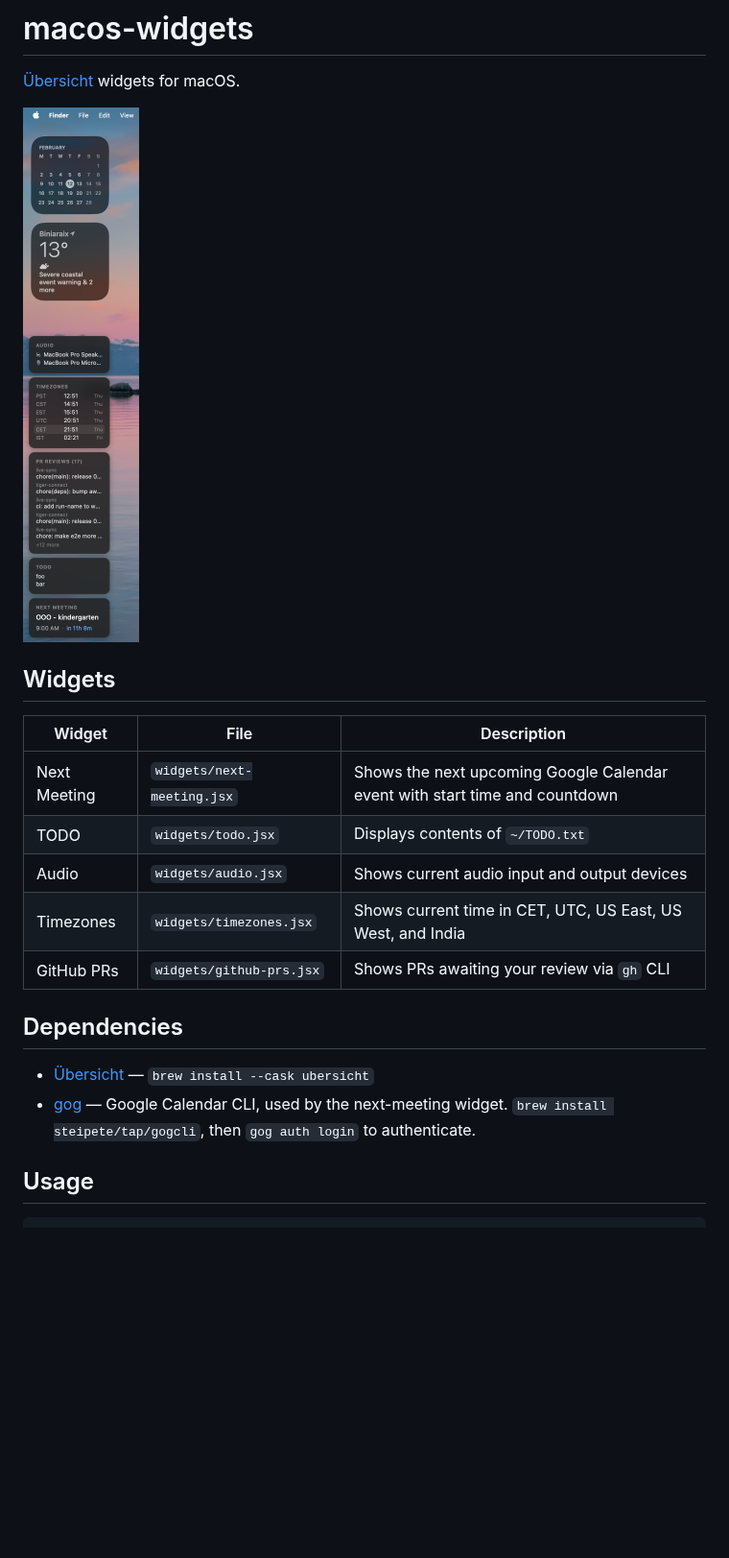
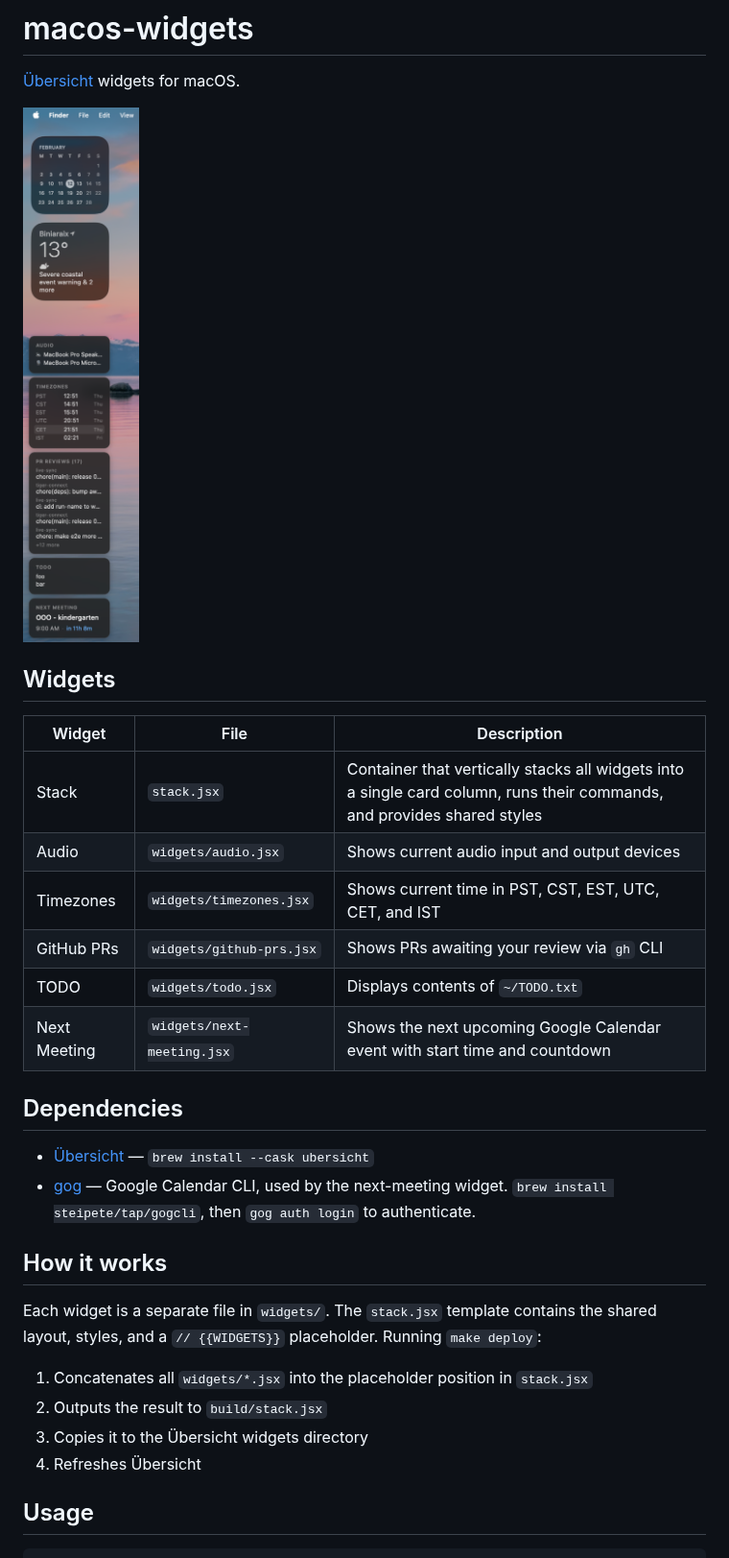
Before and after one commit to gonzaloserrano/macos-widgets, a Markdown page: README.md, the part around the change. Shown at 96% size. Drawn GitHub-style; pictures changed too: screenshot.png; blank space fills up the shorter version.

Commit message:
Reference the stack widget and the build process

````diff
--- a/README.md
+++ b/README.md
@@ -2,23 +2,33 @@
 
 [Übersicht](https://tracesof.net/uebersicht/) widgets for macOS.
 
-![screenshot](screenshot.png)
+<img src="screenshot.png" width="250">
 
 ## Widgets
 
 | Widget | File | Description |
 |--------|------|-------------|
+| Stack | `stack.jsx` | Container that vertically stacks all widgets into a single card column, runs their commands, and provides shared styles |
+| Audio | `widgets/audio.jsx` | Shows current audio input and output devices |
+| Timezones | `widgets/timezones.jsx` | Shows current time in PST, CST, EST, UTC, CET, and IST |
+| GitHub PRs | `widgets/github-prs.jsx` | Shows PRs awaiting your review via `gh` CLI |
+| TODO | `widgets/todo.jsx` | Displays contents of `~/TODO.txt` |
 | Next Meeting | `widgets/next-meeting.jsx` | Shows the next upcoming Google Calendar event with start time and countdown |
-| TODO | `widgets/todo.jsx` | Displays contents of `~/TODO.txt` |
-| Audio | `widgets/audio.jsx` | Shows current audio input and output devices |
-| Timezones | `widgets/timezones.jsx` | Shows current time in CET, UTC, US East, US West, and India |
-| GitHub PRs | `widgets/github-prs.jsx` | Shows PRs awaiting your review via `gh` CLI |
 
 ## Dependencies
 
 - [Übersicht](https://tracesof.net/uebersicht/) — `brew install --cask ubersicht`
 - [gog](https://github.com/steipete/gogcli) — Google Calendar CLI, used by the next-meeting widget. `brew install steipete/tap/gogcli`, then `gog auth login` to authenticate.
 
+## How it works
+
+Each widget is a separate file in `widgets/`. The `stack.jsx` template contains the shared layout, styles, and a `// {{WIDGETS}}` placeholder. Running `make deploy`:
+
+1. Concatenates all `widgets/*.jsx` into the placeholder position in `stack.jsx`
+2. Outputs the result to `build/stack.jsx`
+3. Copies it to the Übersicht widgets directory
+4. Refreshes Übersicht
+
 ## Usage
 
 ```
````
